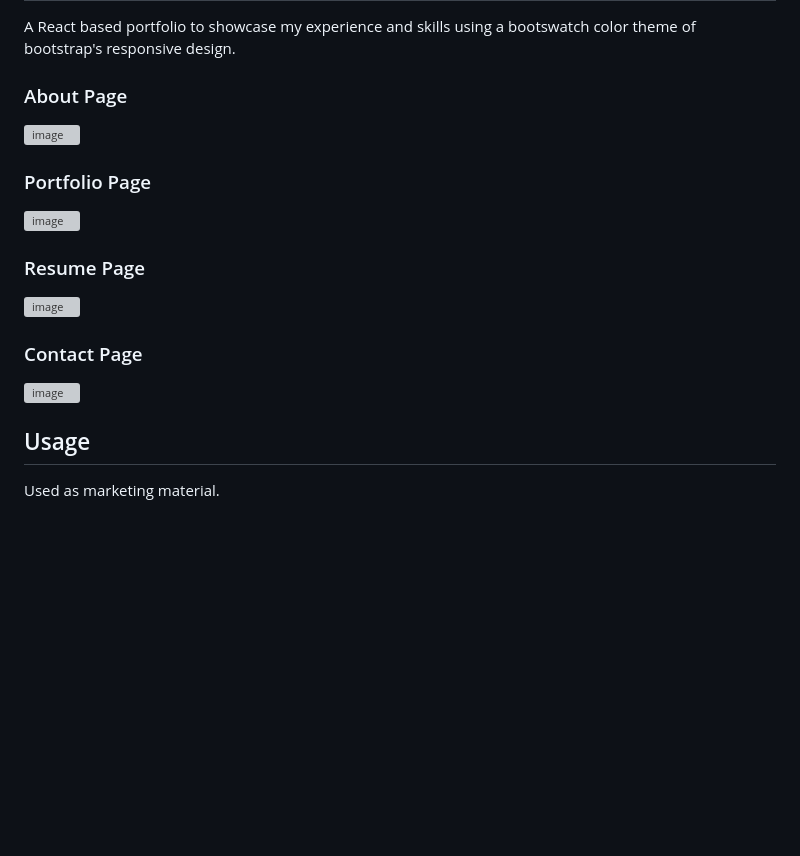
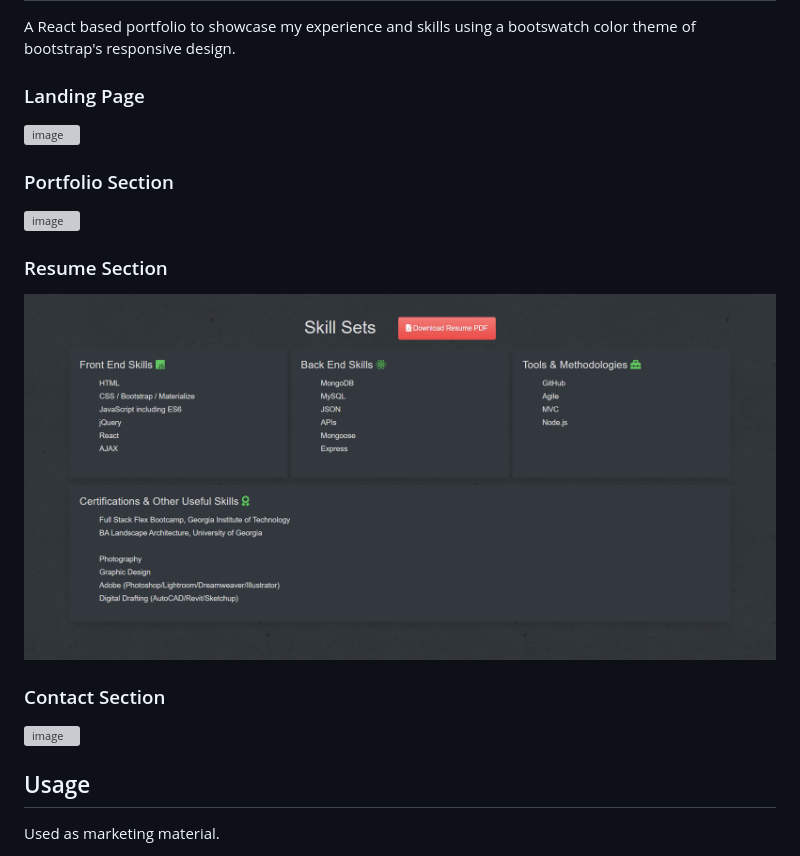
Before and after one commit to aagrosse/portfolio-four, a Markdown page: README.md, the part around the change printed below. Drawn GitHub-style; pictures changed too: assets/img/resume.PNG (added); blank space fills up the shorter version; grey boxes are pictures that could not be loaded.

Commit message:
updated photos

```diff
--- a/README.md
+++ b/README.md
@@ -8,5 +8,5 @@
 
 A React based portfolio to showcase my experience and skills using a bootswatch color theme of bootstrap's responsive design.
 
-### About Page
+### Landing Page
 
@@ -14,3 +14,3 @@ A React based portfolio to showcase my experience and skills using a bootswatch
 
-### Portfolio Page
+### Portfolio Section
 
@@ -18,7 +18,7 @@ A React based portfolio to showcase my experience and skills using a bootswatch
 
-### Resume Page
+### Resume Section
 
-![image](./src/assets/images/resume.PNG)
+![image](./assets/img/resume.PNG)
 
-### Contact Page
+### Contact Section
 
```
Also changed, not shown: other parts of README.md (+3 -3 lines), 3 other files.
